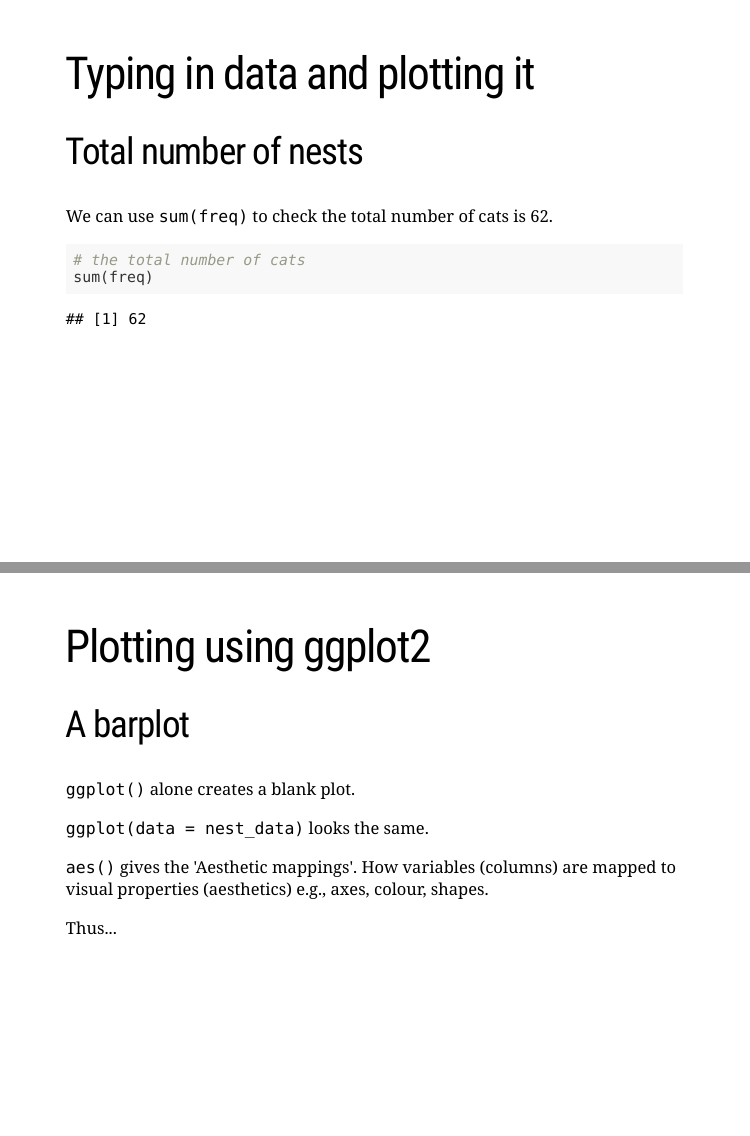
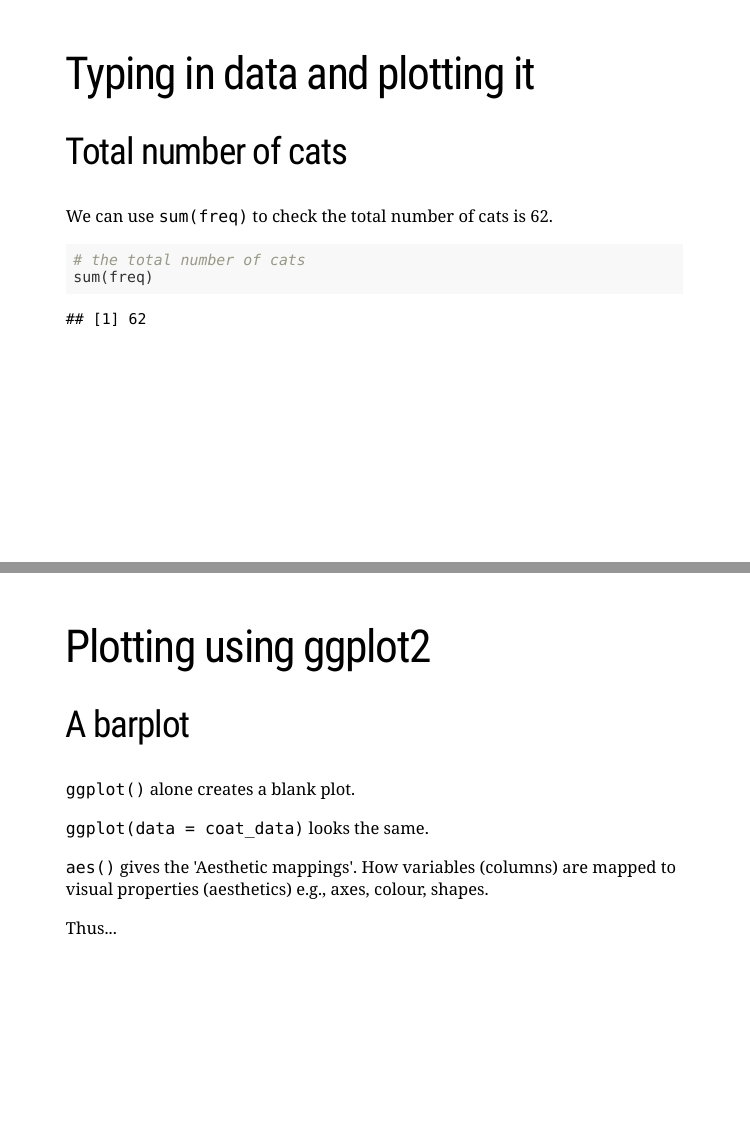
Before and after one commit to Cloud-SPAN/core-r, an R Markdown document (02_intro_to_r_and_working_with_data.Rmd): pages 15 and 21 of 81, joined at a grey line. Rendered offline with R 4.5, knitr and Pandoc, with nearby package versions; the slides are laid out offline by our stand-in for remark.js, each with all of its steps uncovered, in fonts that may differ from those the slides ask for, and without slide numbers, shadows or browser add-ons; some code elsewhere in the file could not run offline; a font, style sheet, LaTeX package, included part or bibliography that could not be used is replaced or left out.

Commit message:
Update refs to 'nest_data' and fix links

```diff
--- a/02_intro_to_r_and_working_with_data.Rmd
+++ b/02_intro_to_r_and_working_with_data.Rmd
@@ -297,7 +297,7 @@ freq <- c(23, 15, 8, 10, 5, 1)
 ---
 # Typing in data and plotting it
 
-## Total number of nests
+## Total number of cats
 
 We can use `sum(freq)` to check the total number of cats is 62.
 
@@ -393,7 +393,7 @@ ggplot(data = coat_data, aes(x = coat, y = freq)) +
 
 --
 
-`ggplot(data = nest_data)` looks the same.
+`ggplot(data = coat_data)` looks the same.
 
 --
 
```
Also changed, not shown: 02_intro_to_r_and_working_with_data.Rmd (2 more changed lines).
